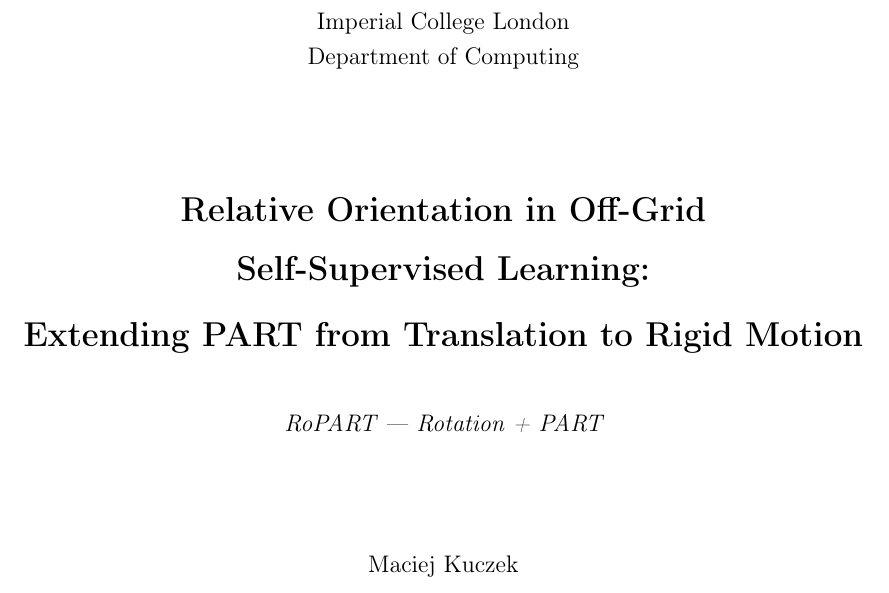
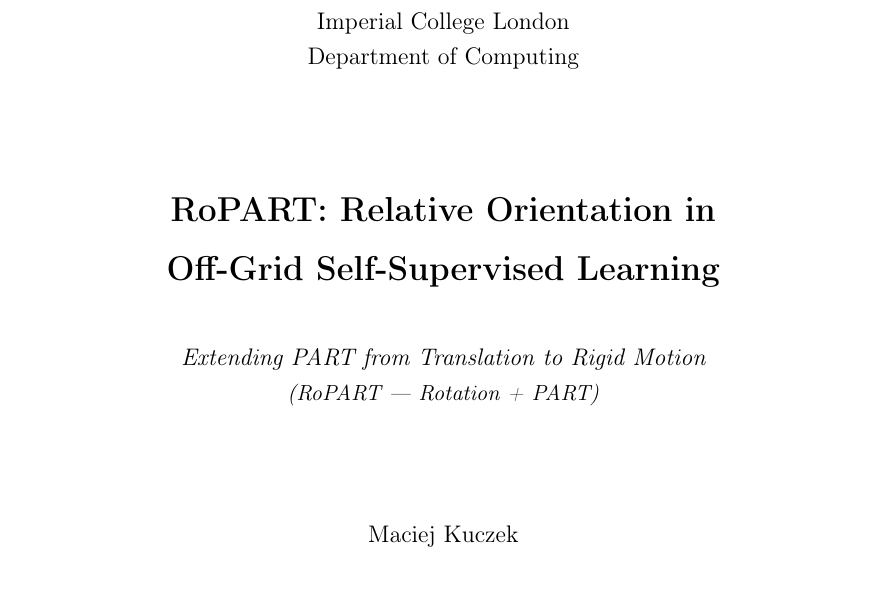
Before and after one commit to qczeck/msc_thesis, a LaTeX thesis (latex/interim_report.tex): part of page 1 of 16, cut so that both start at the same text. Compiled offline with pdfLaTeX.

Commit message:
Promote RoPART into the report title
Lead the title with the RoPART name, move the PART framing to the
subtitle, and keep the Rotation + PART gloss as a small line.

```diff
--- a/latex/interim_report.tex
+++ b/latex/interim_report.tex
@@ -50,12 +50,13 @@
   {\large Imperial College London \\[0.3em] Department of Computing\par}
   \vspace{2.0cm}
 
-  {\LARGE\bfseries Relative Orientation in Off-Grid \\[0.4em]
-   Self-Supervised Learning:\\[0.6em]
-   Extending PART from Translation to Rigid Motion\par}
+  {\LARGE\bfseries RoPART: Relative Orientation in \\[0.4em]
+   Off-Grid Self-Supervised Learning\par}
   \vspace{1.0cm}
 
-  {\large\itshape RoPART --- Rotation + PART\par}
+  {\large\itshape Extending PART from Translation to Rigid Motion\par}
+  \vspace{0.4em}
+  {\normalsize\itshape (RoPART --- Rotation + PART)\par}
   \vspace{2.0cm}
 
   {\large Maciej Kuczek\par}
```
